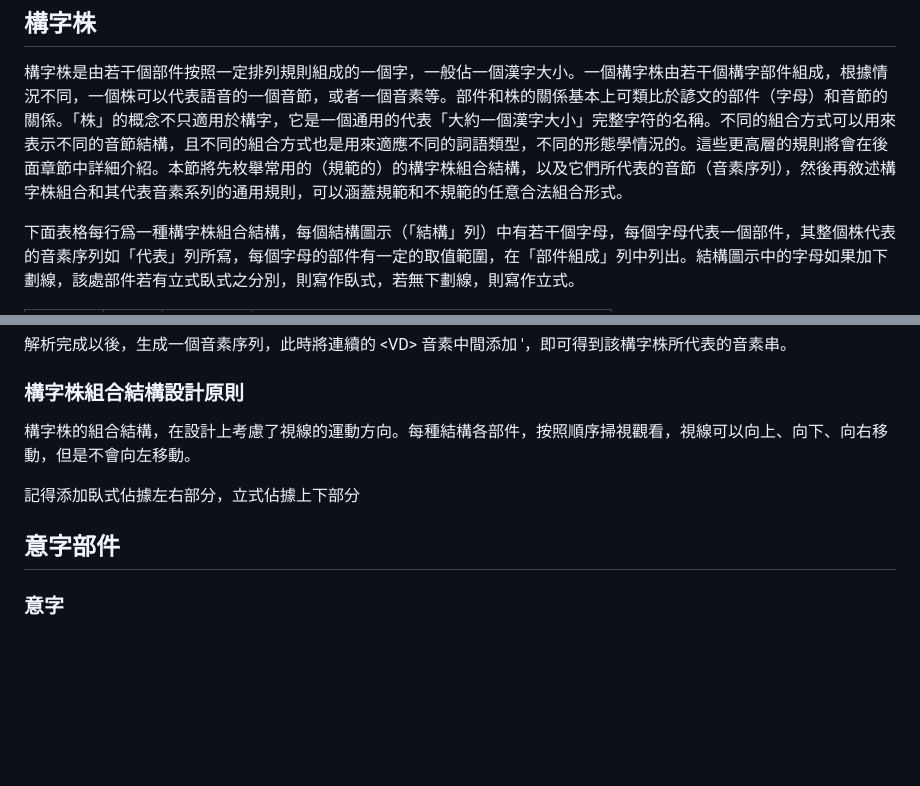
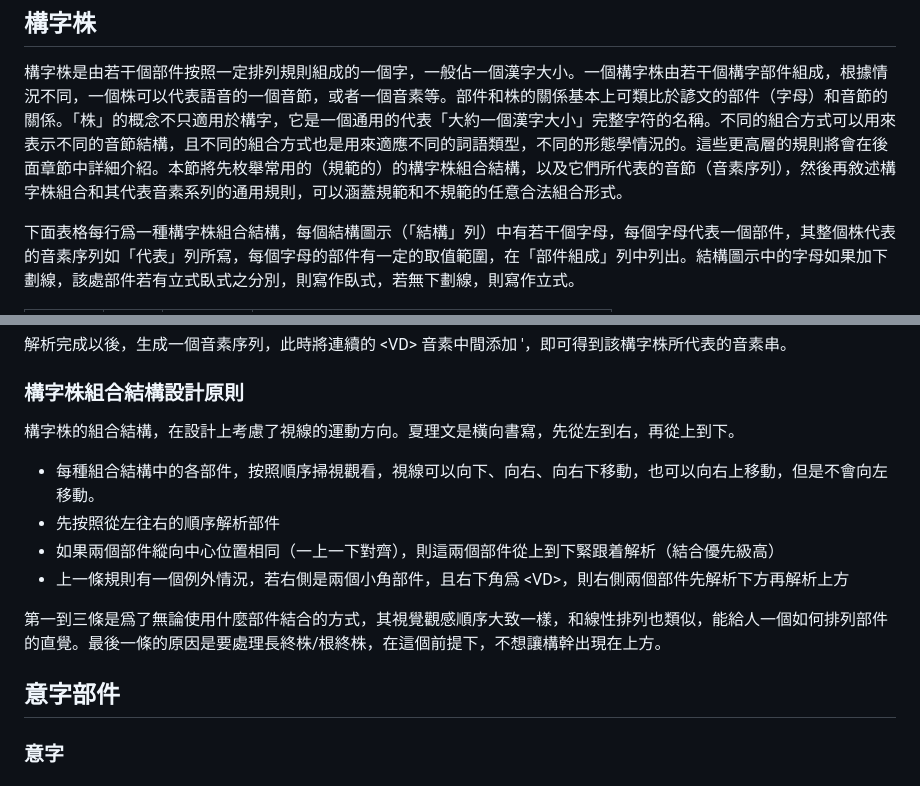
Before and after one commit to geezmolycos/aestivologica, a Markdown page: 夏理文v1.2设计文档.md, 2 parts joined by grey strips. GitHub-like rendering; blank space fills up the shorter version.

```diff
--- a/夏理文v1.2设计文档.md
+++ b/夏理文v1.2设计文档.md
@@ -401,7 +401,7 @@ lojban 表示法的在 Latin 書寫系統或發音上的自由裁量權，與夏
 /* 1em x 1em 的主容器 */
 .grid-box {
     display: inline-grid;
-    vertical-align: bottom;
+    vertical-align: middle;
     width: 1em;
     height: 1em;
     /* 划分为 2x2 网格 */
@@ -413,14 +413,18 @@ lojban 表示法的在 Latin 書寫系統或發音上的自由裁量權，與夏
     border-left: 1px solid var(--color-text);
 }
 
+.grid-box.half {
+    vertical-align: bottom;
+}
+
 /* 单元格通用样式 */
 .grid-box > div {
     display: flex;
     align-items: center;
     justify-content: center;
     overflow: hidden;
-    border-right: 0.5px solid var(--color-text); /* 容器左上、子元素右下 */
-    border-bottom: 0.5px solid var(--color-text); /* 容器左上、子元素右下 */
+    border-right: 1px solid var(--color-text); /* 容器左上、子元素右下 */
+    border-bottom: 1px solid var(--color-text); /* 容器左上、子元素右下 */
 }
 
 /* 四种尺寸定义 */
@@ -925,11 +963,18 @@ D: \<CGh.>
 
 ### 構字株組合結構設計原則
 
-構字株的組合結構，在設計上考慮了視線的運動方向。每種結構各部件，按照順序掃視觀看，視線可以向上、向下、向右移動，但是不會向左移動。
+構字株的組合結構，在設計上考慮了視線的運動方向。夏理文是橫向書寫，先從左到右，再從上到下。
 
-記得添加臥式佔據左右部分，立式佔據上下部分
+- 每種組合結構中的各部件，按照順序掃視觀看，視線可以向下、向右、向右下移動，也可以向右上移動，但是不會向左移動。
+- 先按照從左往右的順序解析部件
+- 如果兩個部件縱向中心位置相同（一上一下對齊），則這兩個部件從上到下緊跟着解析（結合優先級高）
+- 上一條規則有一個例外情況，若右側是兩個小角部件，且右下角爲 \<VD>，則右側兩個部件先解析下方再解析上方
+
+第一到三條是爲了無論使用什麼部件結合的方式，其視覺觀感順序大致一樣，和線性排列也類似，能給人一個如何排列部件的直覺。最後一條的原因是要處理長終株/根終株，在這個前提下，不想讓構幹出現在上方。
 
 ## 意字部件
+
+
 
 ### 意字
 
```
Also changed, not shown: other parts of 夏理文v1.2设计文档.md (+40 -6 lines).
